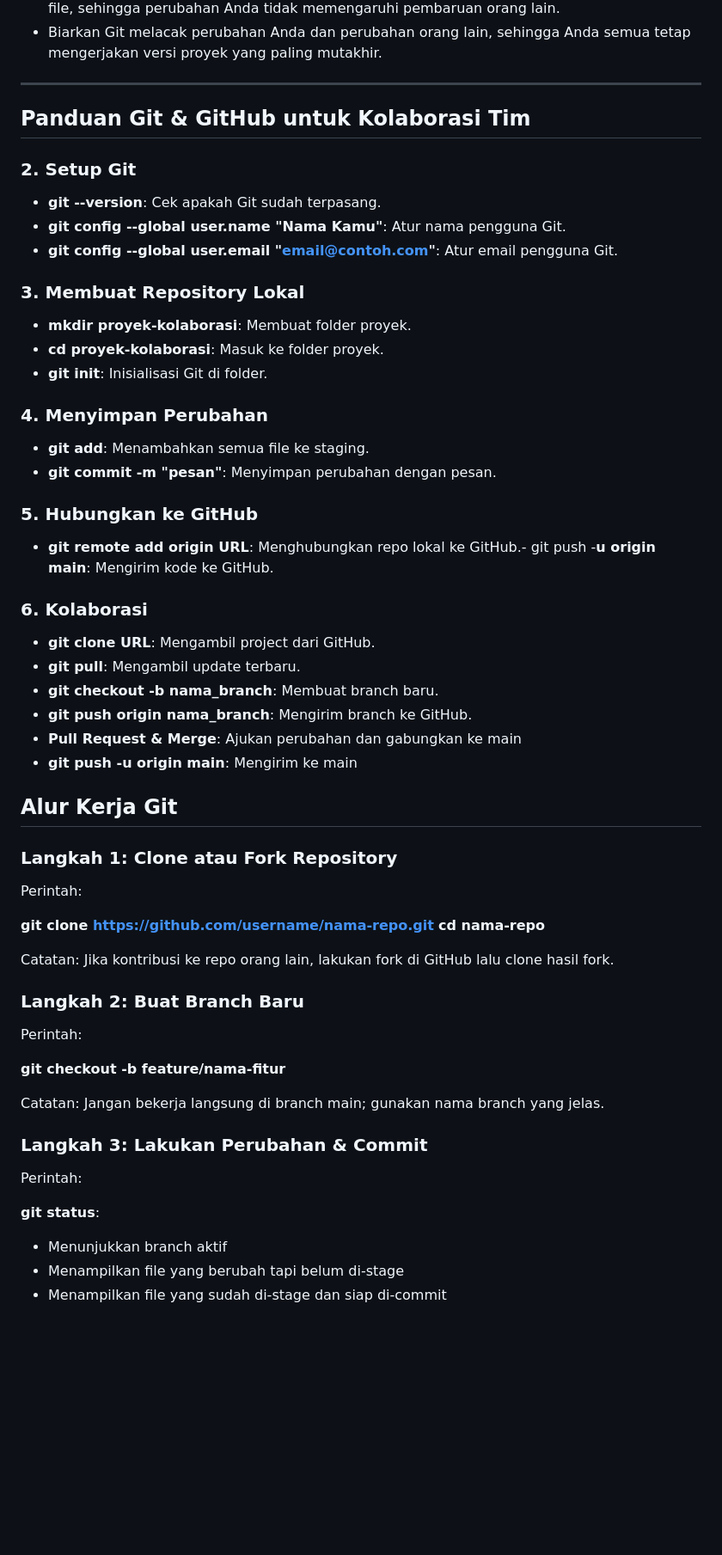
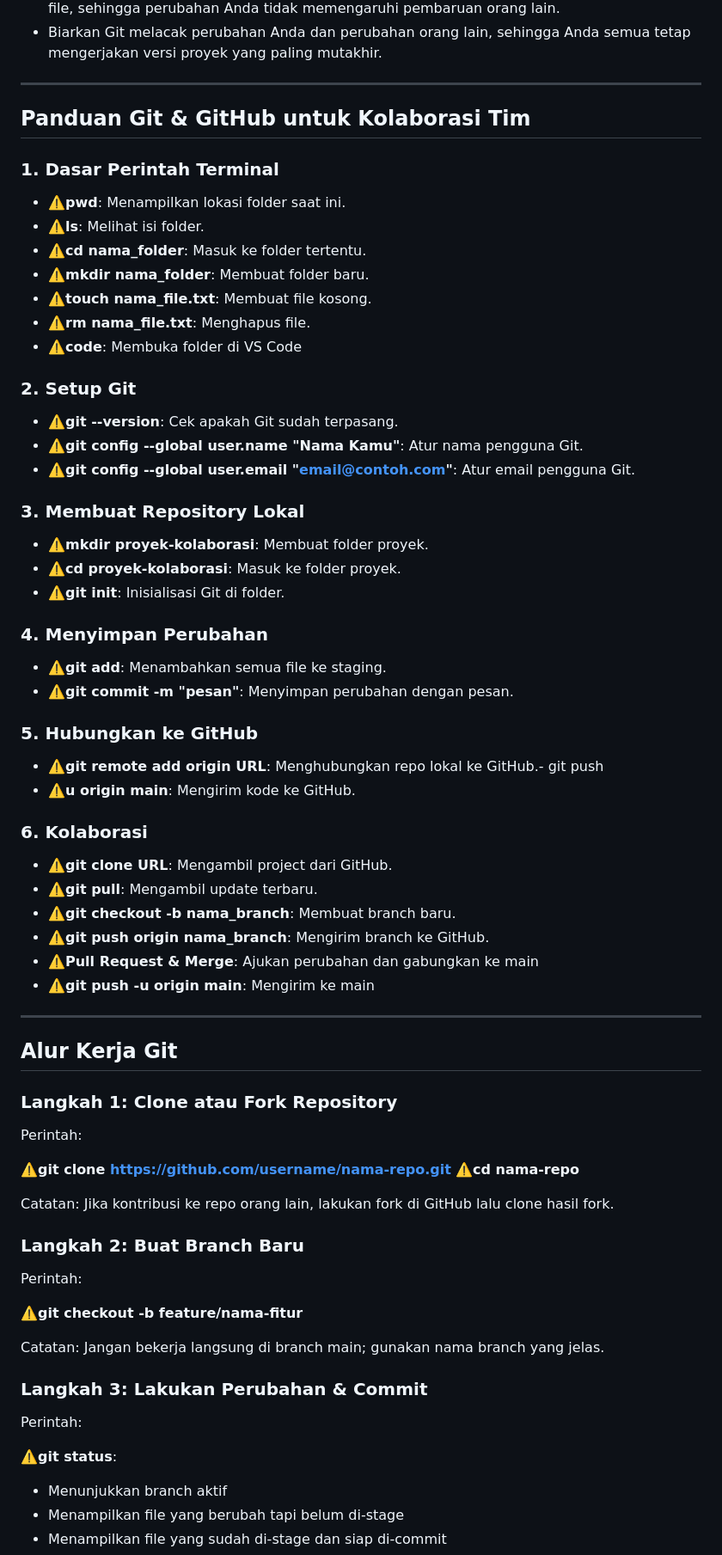
Before and after one commit to ahmadrahman7227-web/learning-journal, a Markdown page: Git-basics/README.md, the part around one of its changes. Shown at 86% size. GitHub-like rendering; blank space fills up the shorter version.

Commit message:
Tambahan

```diff
--- a/Git-basics/README.md
+++ b/Git-basics/README.md
@@ -28,31 +28,41 @@ Biasanya, untuk melakukan ini dalam alur kerja berbasis Git, Anda akan:
 
 ## Panduan Git & GitHub untuk Kolaborasi Tim
 
+### 1. Dasar Perintah Terminal
+- ⚠️**pwd**: Menampilkan lokasi folder saat ini.
+- ⚠️**ls**: Melihat isi folder.
+- ⚠️**cd nama_folder**: Masuk ke folder tertentu.
+- ⚠️**mkdir nama_folder**: Membuat folder baru.
+- ⚠️**touch nama_file.txt**: Membuat file kosong.
+- ⚠️**rm nama_file.txt**: Menghapus file.
+- ⚠️**code**: Membuka folder di VS Code
 ### 2. Setup Git
-- **git --version**: Cek apakah Git sudah terpasang.
-- **git config --global user.name "Nama Kamu"**: Atur nama pengguna Git.
-- **git config --global user.email "email@contoh.com"**: Atur email pengguna Git.
+- ⚠️**git --version**: Cek apakah Git sudah terpasang.
+- ⚠️**git config --global user.name "Nama Kamu"**: Atur nama pengguna Git.
+- ⚠️**git config --global user.email "email@contoh.com"**: Atur email pengguna Git.
 
 ### 3. Membuat Repository Lokal
-- **mkdir proyek-kolaborasi**: Membuat folder proyek.
-- **cd proyek-kolaborasi**: Masuk ke folder proyek.
-- **git init**: Inisialisasi Git di folder.
+- ⚠️**mkdir proyek-kolaborasi**: Membuat folder proyek.
+- ⚠️**cd proyek-kolaborasi**: Masuk ke folder proyek.
+- ⚠️**git init**: Inisialisasi Git di folder.
 
 ### 4. Menyimpan Perubahan
-- **git add**: Menambahkan semua file ke staging.
-- **git commit -m "pesan"**: Menyimpan perubahan dengan pesan.
+- ⚠️**git add**: Menambahkan semua file ke staging.
+- ⚠️**git commit -m "pesan"**: Menyimpan perubahan dengan pesan.
 
 ### 5. Hubungkan ke GitHub
-- **git remote add origin URL**: Menghubungkan repo lokal ke GitHub.- git push
--**u origin main**: Mengirim kode ke GitHub.
+- ⚠️**git remote add origin URL**: Menghubungkan repo lokal ke GitHub.- git push
+- ⚠️**u origin main**: Mengirim kode ke GitHub.
 
 ### 6. Kolaborasi
-- **git clone URL**: Mengambil project dari GitHub.
-- **git pull**: Mengambil update terbaru.
-- **git checkout -b nama_branch**: Membuat branch baru.
-- **git push origin nama_branch**: Mengirim branch ke GitHub.
-- **Pull Request & Merge**: Ajukan perubahan dan gabungkan ke main
-- **git push -u origin main**: Mengirim ke main
+- ⚠️**git clone URL**: Mengambil project dari GitHub.
+- ⚠️**git pull**: Mengambil update terbaru.
+- ⚠️**git checkout -b nama_branch**: Membuat branch baru.
+- ⚠️**git push origin nama_branch**: Mengirim branch ke GitHub.
+- ⚠️**Pull Request & Merge**: Ajukan perubahan dan gabungkan ke main
+- ⚠️**git push -u origin main**: Mengirim ke main
+
+---
 
 ## Alur Kerja Git
 
@@ -60,8 +70,8 @@ Biasanya, untuk melakukan ini dalam alur kerja berbasis Git, Anda akan:
 
 Perintah:
 
-**git clone https://github.com/username/nama-repo.git**
-**cd nama-repo**
+⚠️**git clone https://github.com/username/nama-repo.git**
+⚠️**cd nama-repo**
 
 Catatan: Jika kontribusi ke repo orang lain, lakukan fork di GitHub lalu clone hasil fork.
 
@@ -69,7 +79,7 @@ Catatan: Jika kontribusi ke repo orang lain, lakukan fork di GitHub lalu clone h
 
 Perintah:
 
-**git checkout -b feature/nama-fitur**
+⚠️**git checkout -b feature/nama-fitur**
 
 Catatan: Jangan bekerja langsung di branch main; gunakan nama branch yang jelas.
 
@@ -77,7 +87,7 @@ Catatan: Jangan bekerja langsung di branch main; gunakan nama branch yang jelas.
 
 Perintah:
 
-**git status**:
+⚠️**git status**:
 - Menunjukkan branch aktif
 - Menampilkan file yang berubah tapi belum di-stage
 - Menampilkan file yang sudah di-stage dan siap di-commit
```
Also changed, not shown: other parts of Git-basics/README.md (+8 -8 lines).
